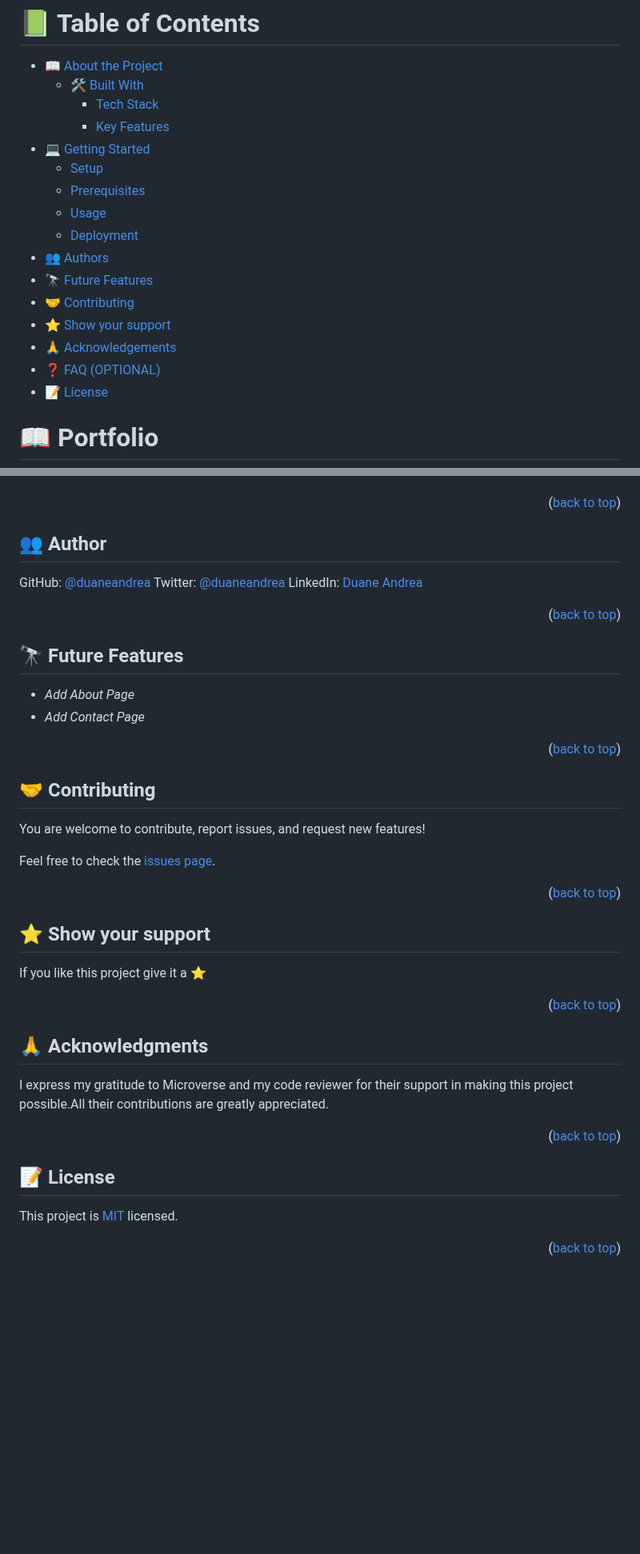
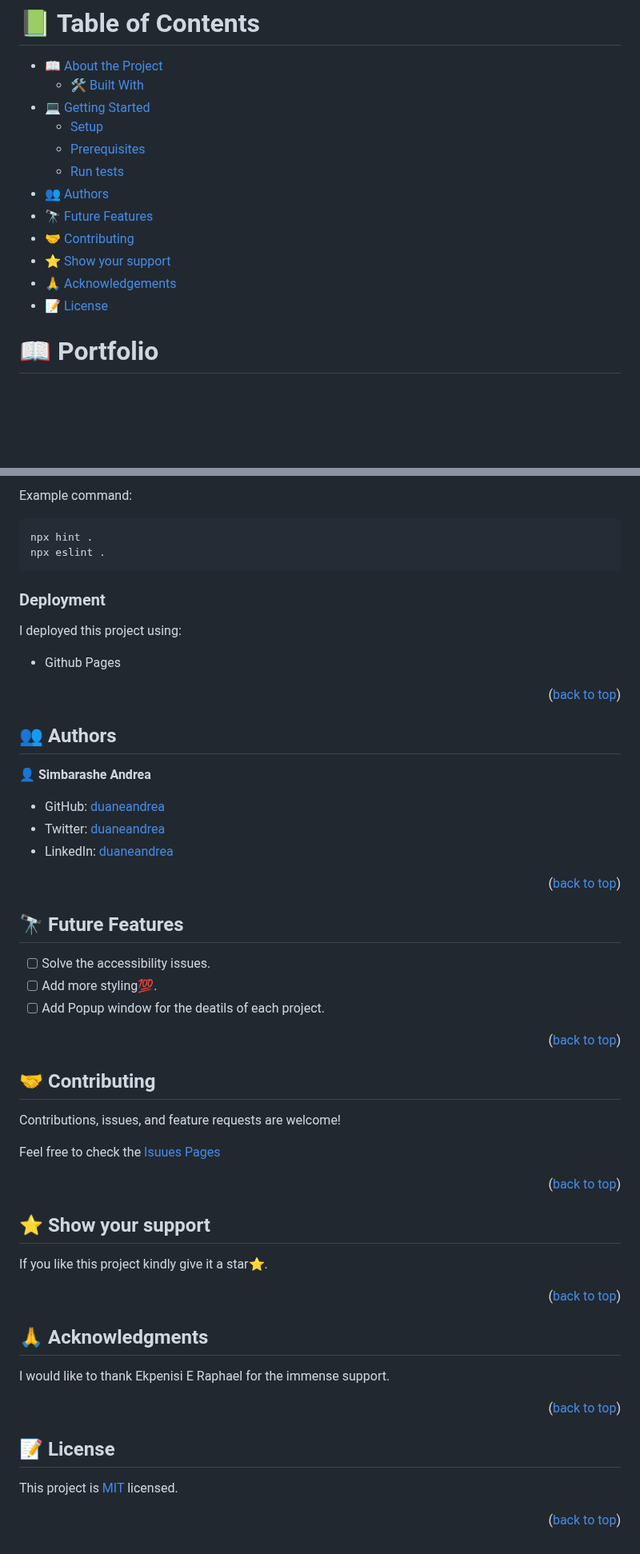
Before and after one commit to duaneandrea/duaneandrea.github.io, a Markdown page: README.md, 2 parts joined by grey strips. Shown at 80% size. Rendered like a GitHub page; blank space fills up the shorter version.

````diff
--- a/README.md
+++ b/README.md
@@ -4,18 +7,14 @@
 
 - [📖 About the Project](#about-project)
   - [🛠 Built With](#built-with)
-    - [Tech Stack](#tech-stack)
-    - [Key Features](#key-features)
 - [💻 Getting Started](#getting-started)
   - [Setup](#setup)
   - [Prerequisites](#prerequisites)
-  - [Usage](#usage)
-  - [Deployment](#deployment)
+  - [Run tests](#run-tests)
 - [👥 Authors](#authors)
 - [🔭 Future Features](#future-features)
 - [🤝 Contributing](#contributing)
-- [⭐ Show your support](#support)
+- [⭐️ Show your support](#support)
 - [🙏 Acknowledgements](#acknowledgements)
-- [❓ FAQ (OPTIONAL)](#faq)
 - [📝 License](#license)
 
@@ -78,59 +115,76 @@ In order to run this project you need:
+Example command:
+
+```sh
+npx hint .
+npx eslint .
+```
+
+
+### Deployment
+
+I deployed this project using:
+
+- Github Pages
 
 
 
 <p align="right">(<a href="#readme-top">back to top</a>)</p>
 
+## 👥 Authors <a name="authors"></a>
 
+👤 **Simbarashe Andrea**
 
-## 👥 Author <a name="authors"></a>
+- GitHub: [duaneandrea](https://github.com/duaneandrea)
+- Twitter: [duaneandrea](https://twitter.com/duane_andrea)
+- LinkedIn: [duaneandrea](https://www.linkedin.com/in/duaneandrea/)
 
+<p align="right">(<a href="#readme-top">back to top</a>)</p>
 
-GitHub:[ @duaneandrea](https://github.com/duaneandrea)
-Twitter:[ @duaneandrea](https://twitter.com/duane_andrea)
-LinkedIn: [Duane Andrea](https://www.linkedin.com/in/duaneandrea/)
+<!-- FUTURE FEATURES -->
 
+## 🔭 Future Features <a name="future-features"></a>
+
+- [ ] Solve the accessibility issues.
+- [ ] Add more styling💯.
+- [ ] Add Popup window for the deatils of each project.
+
+<p align="right">(<a href="#readme-top">back to top</a>)</p>
+
+<!-- CONTRIBUTING -->
+
+## 🤝 Contributing <a name="contributing"></a>
+
+Contributions, issues, and feature requests are welcome!
+
+Feel free to check the [Isuues Pages](https://github.com/duaneandrea/duaneandrea.github.io/issues)
 
 
 <p align="right">(<a href="#readme-top">back to top</a>)</p>
 
+<!-- SUPPORT -->
+
+## ⭐️ Show your support <a name="support"></a>
 
 
-## 🔭 Future Features <a name="future-features"></a>
+If you like this project kindly give it a star⭐️.
 
-- *Add About Page*
-- *Add Contact Page*
+<p align="right">(<a href="#readme-top">back to top</a>)</p>
+
+<!-- ACKNOWLEDGEMENTS -->
+
+## 🙏 Acknowledgments <a name="acknowledgements"></a>
+
+
+I would like to thank Ekpenisi E Raphael for the immense support.
 
 <p align="right">(<a href="#readme-top">back to top</a>)</p>
 
 
-
-## 🤝 Contributing <a name="contributing"></a>
-
-You are welcome to contribute, report issues, and request new features!
-
-Feel free to check the [issues page](https://github.com/duaneandrea/duaneandrea.github.io/issues).
-
-<p align="right">(<a href="#readme-top">back to top</a>)</p>
-
-
-## ⭐ Show your support <a name="support"></a>
-
-If you like this project give it a ⭐
-
-<p align="right">(<a href="#readme-top">back to top</a>)</p>
-
-
-
-## 🙏 Acknowledgments <a name="acknowledgements"></a>
-
-I express my gratitude to Microverse and my code reviewer for their support in making this project possible.All their contributions are greatly appreciated.
-
-<p align="right">(<a href="#readme-top">back to top</a>)</p>
-
-
+<!-- LICENSE -->
 
 ## 📝 License <a name="license"></a>
 
 This project is [MIT](https://github.com/duaneandrea/duaneandrea.github.io/blob/main/LICENSE.md) licensed.
 
+
 <p align="right">(<a href="#readme-top">back to top</a>)</p>
````
Also changed, not shown: other parts of README.md (+71 -30 lines).
